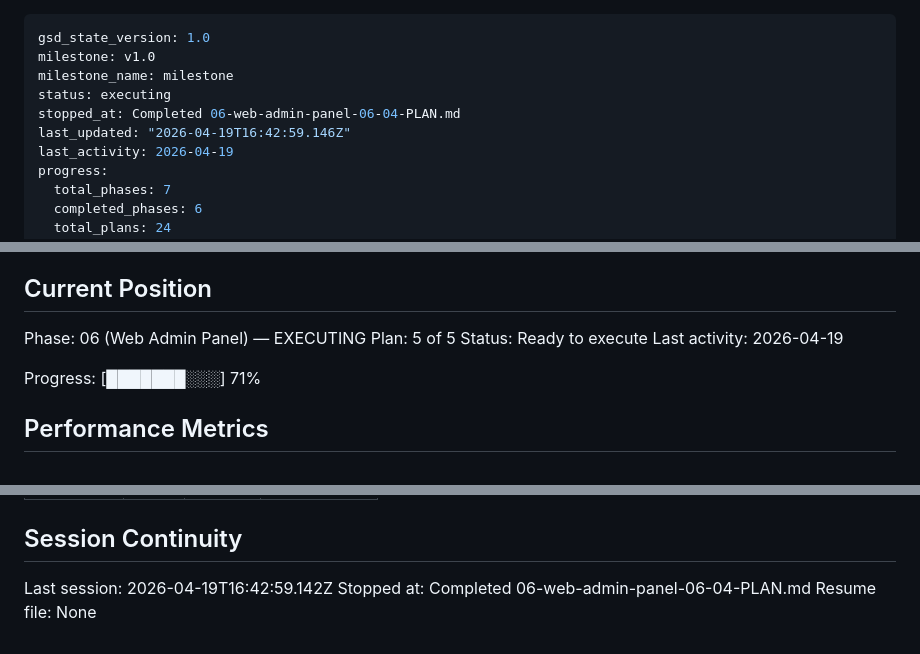
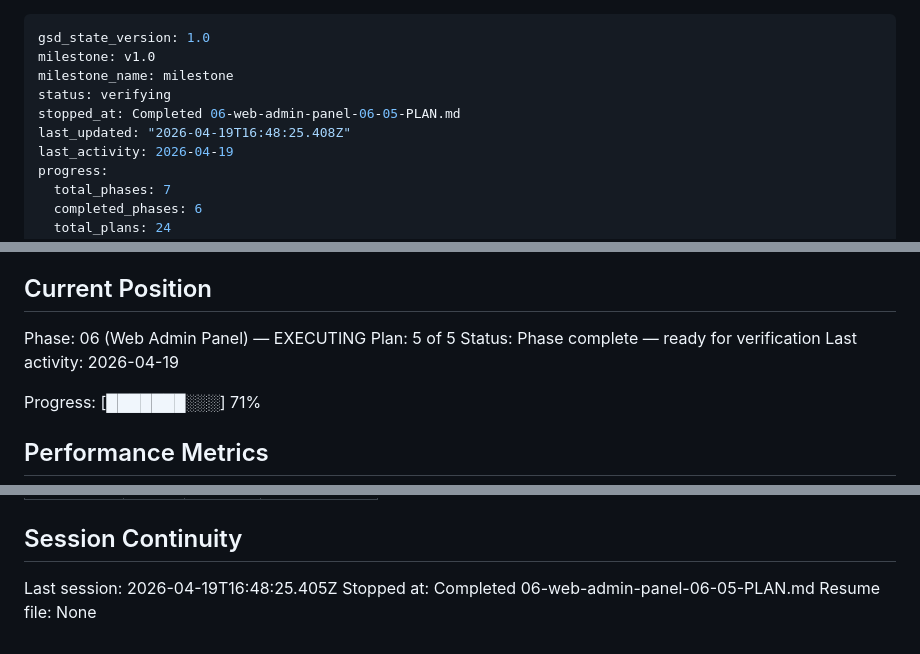
Before and after one commit to Il101/onboarding_bot, a Markdown page: .planning/STATE.md, 3 parts joined by grey strips. GitHub-like rendering.

Commit message:
docs(06-05): complete analytics dashboard plan summary and state update
- Create 06-05-SUMMARY.md with aggregate query details and TDD gate record
- Mark ADM-07 requirement complete in REQUIREMENTS.md
- Update STATE.md: stopped at 06-05, analytics decision logged
- Update ROADMAP.md: phase 06 plan progress

```diff
--- a/.planning/STATE.md
+++ b/.planning/STATE.md
@@ -2,9 +2,9 @@
 gsd_state_version: 1.0
 milestone: v1.0
 milestone_name: milestone
-status: executing
-stopped_at: Completed 06-web-admin-panel-06-04-PLAN.md
-last_updated: "2026-04-19T16:42:59.146Z"
+status: verifying
+stopped_at: Completed 06-web-admin-panel-06-05-PLAN.md
+last_updated: "2026-04-19T16:48:25.408Z"
 last_activity: 2026-04-19
 progress:
   total_phases: 7
@@ -27,7 +27,7 @@ See: .planning/PROJECT.md (updated 2026-04-17)
 
 Phase: 06 (Web Admin Panel) — EXECUTING
 Plan: 5 of 5
-Status: Ready to execute
+Status: Phase complete — ready for verification
 Last activity: 2026-04-19
 
 Progress: [███████░░░] 71%
@@ -107,6 +109,6 @@ Items acknowledged and carried forward from previous milestone close:
 
 ## Session Continuity
 
-Last session: 2026-04-19T16:42:59.142Z
-Stopped at: Completed 06-web-admin-panel-06-04-PLAN.md
+Last session: 2026-04-19T16:48:25.405Z
+Stopped at: Completed 06-web-admin-panel-06-05-PLAN.md
 Resume file: None
```
Also changed, not shown: other parts of .planning/STATE.md (+2 -0 lines), .planning/REQUIREMENTS.md (+2 -2 lines), 1 other file.
